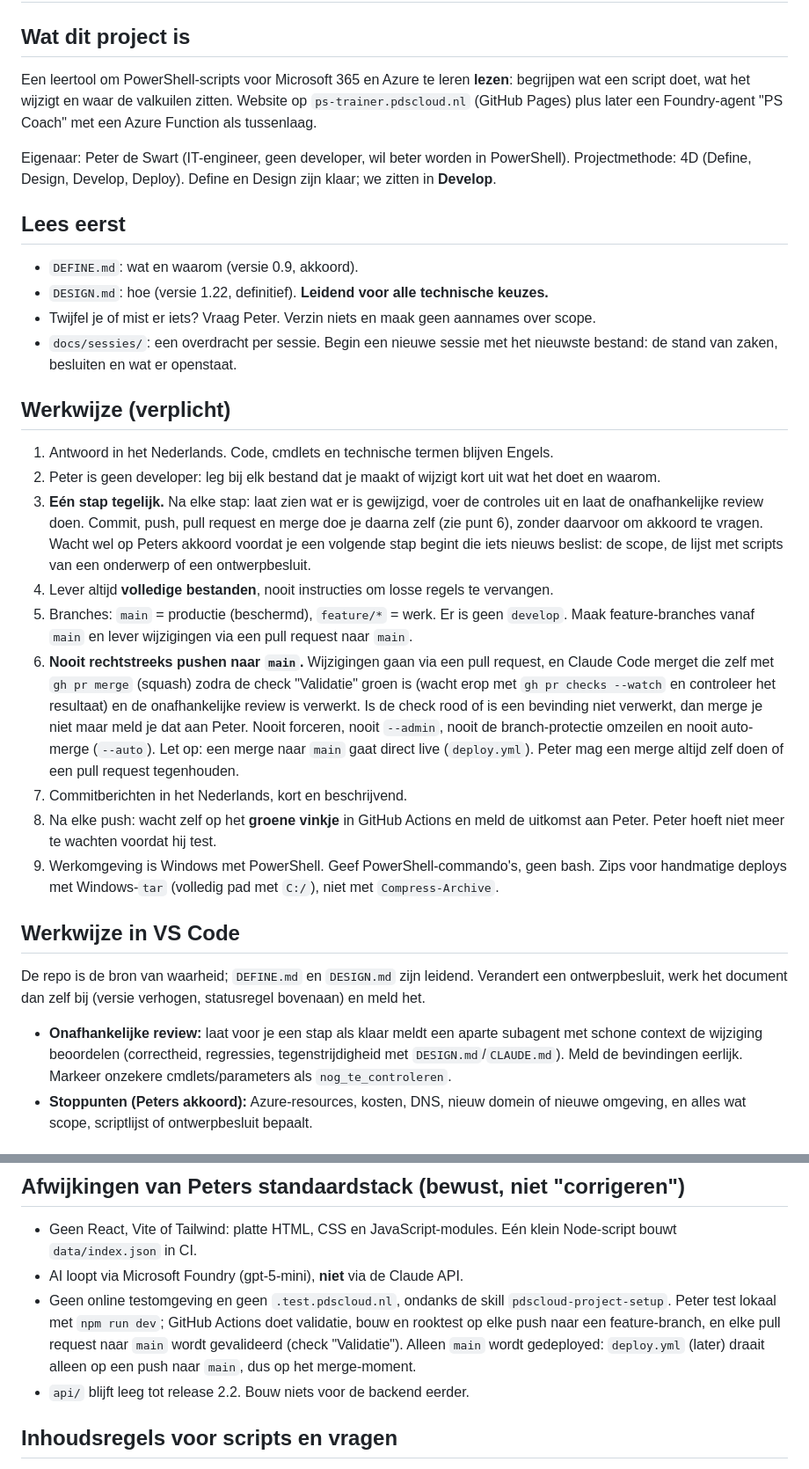
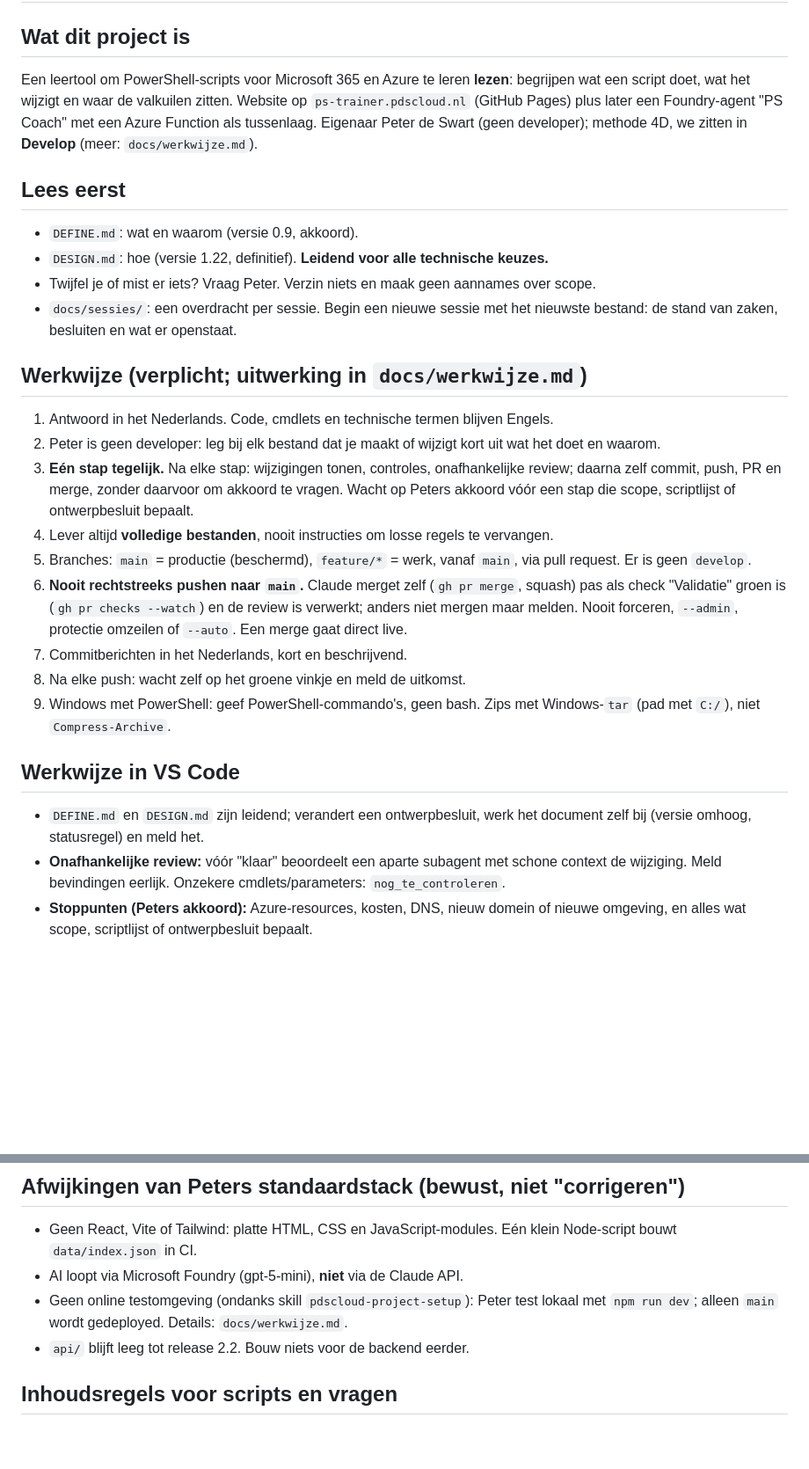
Before and after one commit to peterdeswart96-ship-it/ps-trainer, a Markdown page: CLAUDE.md, 2 parts joined by grey strips. Shown at 88% size. Drawn GitHub-style; blank space fills up the shorter version.

Commit message:
CLAUDE.md verder ingekort (5,3 naar ca. 4,2 KB), details naar docs/werkwijze.md (#94)
Co-authored-by: Claude Sonnet 5.5 <noreply@anthropic.com>

```diff
--- a/CLAUDE.md
+++ b/CLAUDE.md
@@ -1,9 +1,7 @@
 # CLAUDE.md – PowerShell Leestrainer (ps-trainer)
 
 ## Wat dit project is
-Een leertool om PowerShell-scripts voor Microsoft 365 en Azure te leren **lezen**: begrijpen wat een script doet, wat het wijzigt en waar de valkuilen zitten. Website op `ps-trainer.pdscloud.nl` (GitHub Pages) plus later een Foundry-agent "PS Coach" met een Azure Function als tussenlaag.
-
-Eigenaar: Peter de Swart (IT-engineer, geen developer, wil beter worden in PowerShell). Projectmethode: 4D (Define, Design, Develop, Deploy). Define en Design zijn klaar; we zitten in **Develop**.
+Een leertool om PowerShell-scripts voor Microsoft 365 en Azure te leren **lezen**: begrijpen wat een script doet, wat het wijzigt en waar de valkuilen zitten. Website op `ps-trainer.pdscloud.nl` (GitHub Pages) plus later een Foundry-agent "PS Coach" met een Azure Function als tussenlaag. Eigenaar Peter de Swart (geen developer); methode 4D, we zitten in **Develop** (meer: `docs/werkwijze.md`).
 
 ## Lees eerst
 - `DEFINE.md`: wat en waarom (versie 0.9, akkoord).
@@ -11,20 +9,20 @@ Eigenaar: Peter de Swart (IT-engineer, geen developer, wil beter worden in Power
 - Twijfel je of mist er iets? Vraag Peter. Verzin niets en maak geen aannames over scope.
 - `docs/sessies/`: een overdracht per sessie. Begin een nieuwe sessie met het nieuwste bestand: de stand van zaken, besluiten en wat er openstaat.
 
-## Werkwijze (verplicht)
+## Werkwijze (verplicht; uitwerking in `docs/werkwijze.md`)
 1. Antwoord in het Nederlands. Code, cmdlets en technische termen blijven Engels.
 2. Peter is geen developer: leg bij elk bestand dat je maakt of wijzigt kort uit wat het doet en waarom.
-3. **Eén stap tegelijk.** Na elke stap: laat zien wat er is gewijzigd, voer de controles uit en laat de onafhankelijke review doen. Commit, push, pull request en merge doe je daarna zelf (zie punt 6), zonder daarvoor om akkoord te vragen. Wacht wel op Peters akkoord voordat je een volgende stap begint die iets nieuws beslist: de scope, de lijst met scripts van een onderwerp of een ontwerpbesluit.
+3. **Eén stap tegelijk.** Na elke stap: wijzigingen tonen, controles, onafhankelijke review; daarna zelf commit, push, PR en merge, zonder daarvoor om akkoord te vragen. Wacht op Peters akkoord vóór een stap die scope, scriptlijst of ontwerpbesluit bepaalt.
 4. Lever altijd **volledige bestanden**, nooit instructies om losse regels te vervangen.
-5. Branches: `main` = productie (beschermd), `feature/*` = werk. Er is geen `develop`. Maak feature-branches vanaf `main` en lever wijzigingen via een pull request naar `main`.
-6. **Nooit rechtstreeks pushen naar `main`.** Wijzigingen gaan via een pull request, en Claude Code merget die zelf met `gh pr merge` (squash) zodra de check "Validatie" groen is (wacht erop met `gh pr checks --watch` en controleer het resultaat) en de onafhankelijke review is verwerkt. Is de check rood of is een bevinding niet verwerkt, dan merge je niet maar meld je dat aan Peter. Nooit forceren, nooit `--admin`, nooit de branch-protectie omzeilen en nooit auto-merge (`--auto`). Let op: een merge naar `main` gaat direct live (`deploy.yml`). Peter mag een merge altijd zelf doen of een pull request tegenhouden.
+5. Branches: `main` = productie (beschermd), `feature/*` = werk, vanaf `main`, via pull request. Er is geen `develop`.
+6. **Nooit rechtstreeks pushen naar `main`.** Claude merget zelf (`gh pr merge`, squash) pas als check "Validatie" groen is (`gh pr checks --watch`) en de review is verwerkt; anders niet mergen maar melden. Nooit forceren, `--admin`, protectie omzeilen of `--auto`. Een merge gaat direct live.
 7. Commitberichten in het Nederlands, kort en beschrijvend.
-8. Na elke push: wacht zelf op het **groene vinkje** in GitHub Actions en meld de uitkomst aan Peter. Peter hoeft niet meer te wachten voordat hij test.
-9. Werkomgeving is Windows met PowerShell. Geef PowerShell-commando's, geen bash. Zips voor handmatige deploys met Windows-`tar` (volledig pad met `C:/`), niet met `Compress-Archive`.
+8. Na elke push: wacht zelf op het groene vinkje en meld de uitkomst.
+9. Windows met PowerShell: geef PowerShell-commando's, geen bash. Zips met Windows-`tar` (pad met `C:/`), niet `Compress-Archive`.
 
 ## Werkwijze in VS Code
-De repo is de bron van waarheid; `DEFINE.md` en `DESIGN.md` zijn leidend. Verandert een ontwerpbesluit, werk het document dan zelf bij (versie verhogen, statusregel bovenaan) en meld het.
-- **Onafhankelijke review:** laat voor je een stap als klaar meldt een aparte subagent met schone context de wijziging beoordelen (correctheid, regressies, tegenstrijdigheid met `DESIGN.md`/`CLAUDE.md`). Meld de bevindingen eerlijk. Markeer onzekere cmdlets/parameters als `nog_te_controleren`.
+- `DEFINE.md` en `DESIGN.md` zijn leidend; verandert een ontwerpbesluit, werk het document zelf bij (versie omhoog, statusregel) en meld het.
+- **Onafhankelijke review:** vóór "klaar" beoordeelt een aparte subagent met schone context de wijziging. Meld bevindingen eerlijk. Onzekere cmdlets/parameters: `nog_te_controleren`.
 - **Stoppunten (Peters akkoord):** Azure-resources, kosten, DNS, nieuw domein of nieuwe omgeving, en alles wat scope, scriptlijst of ontwerpbesluit bepaalt.
 
 ## Node-versie (hier is het vijf keer misgegaan)
@@ -33,7 +31,7 @@ Begin elke sessie met `node -v` en `git branch --show-current`; stop en meld het
 ## Afwijkingen van Peters standaardstack (bewust, niet "corrigeren")
 - Geen React, Vite of Tailwind: platte HTML, CSS en JavaScript-modules. Eén klein Node-script bouwt `data/index.json` in CI.
 - AI loopt via Microsoft Foundry (gpt-5-mini), **niet** via de Claude API.
-- Geen online testomgeving en geen `.test.pdscloud.nl`, ondanks de skill `pdscloud-project-setup`. Peter test lokaal met `npm run dev`; GitHub Actions doet validatie, bouw en rooktest op elke push naar een feature-branch, en elke pull request naar `main` wordt gevalideerd (check "Validatie"). Alleen `main` wordt gedeployed: `deploy.yml` (later) draait alleen op een push naar `main`, dus op het merge-moment.
+- Geen online testomgeving (ondanks skill `pdscloud-project-setup`): Peter test lokaal met `npm run dev`; alleen `main` wordt gedeployed. Details: `docs/werkwijze.md`.
 - `api/` blijft leeg tot release 2.2. Bouw niets voor de backend eerder.
 
 ## Inhoudsregels voor scripts en vragen
```
Also changed, not shown: docs/werkwijze.md (added, +31 -0 lines).
